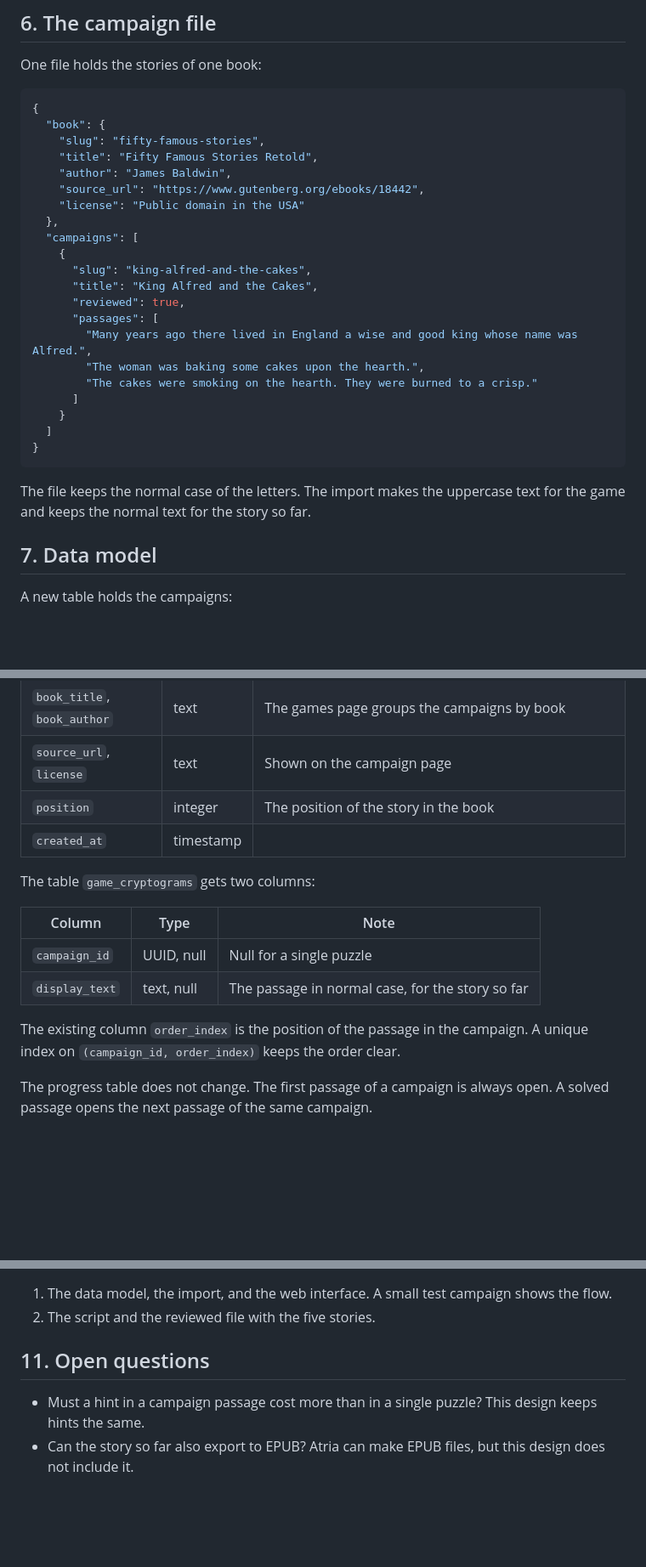
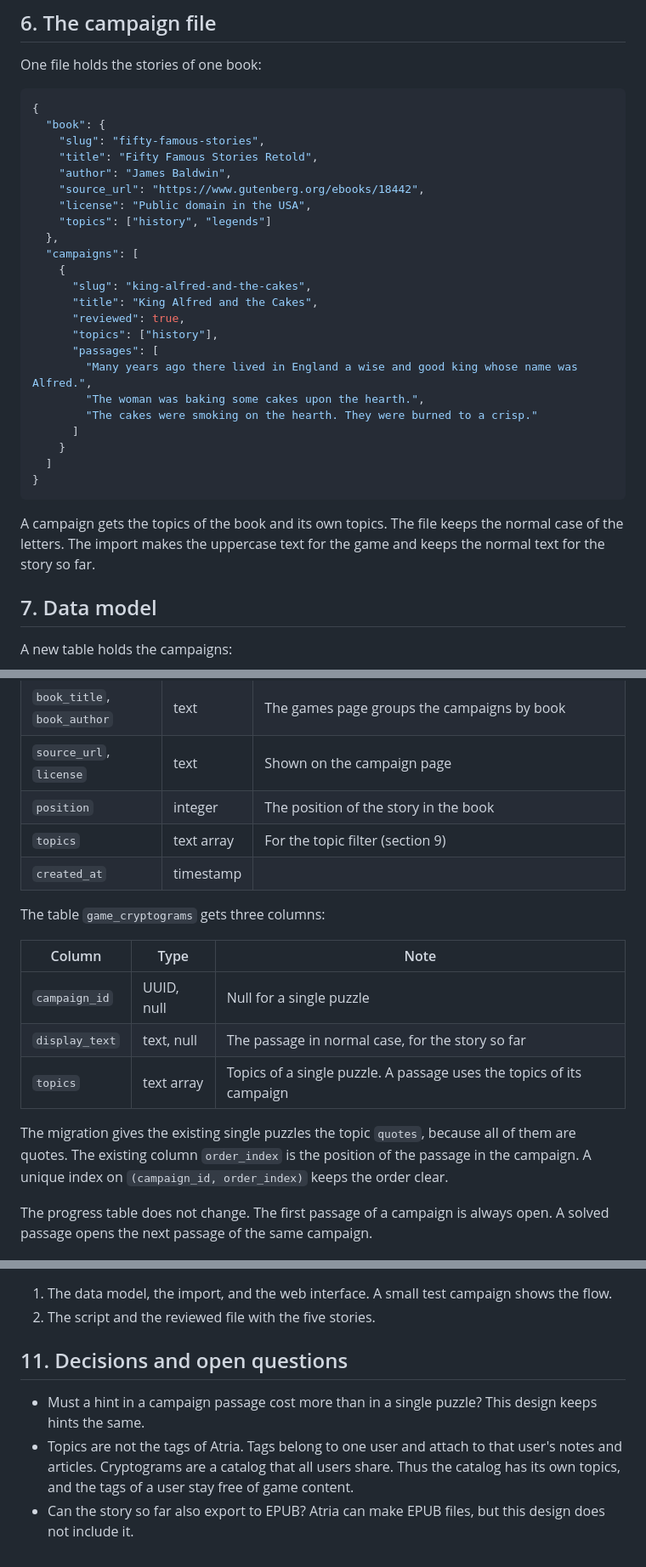
Before and after one commit to Kedrigern/atria, a Markdown page: docs/architecture/cryptogram-campaigns.md, 3 parts joined by grey strips. Shown at 85% size. Rendered like a GitHub page; blank space fills up the shorter version.

Commit message:
docs(campaigns): topics for the catalog, with a filter on the games page
Topics are separate from the tags of a user, because cryptograms are a
catalog that all users share.

Co-Authored-By: Claude Opus 5.5 <noreply@anthropic.com>
Claude-Session: https://claude.ai/code/session_01Koc2rzVnGhwxdBsP66WQmr

````diff
--- a/docs/architecture/cryptogram-campaigns.md
+++ b/docs/architecture/cryptogram-campaigns.md
@@ -77,13 +78,15 @@ One file holds the stories of one book:
     "title": "Fifty Famous Stories Retold",
     "author": "James Baldwin",
     "source_url": "https://www.gutenberg.org/ebooks/18442",
-    "license": "Public domain in the USA"
+    "license": "Public domain in the USA",
+    "topics": ["history", "legends"]
   },
   "campaigns": [
     {
       "slug": "king-alfred-and-the-cakes",
       "title": "King Alfred and the Cakes",
       "reviewed": true,
+      "topics": ["history"],
       "passages": [
         "Many years ago there lived in England a wise and good king whose name was Alfred.",
         "The woman was baking some cakes upon the hearth.",
@@ -94,7 +97,7 @@ One file holds the stories of one book:
 }
 ```
 
-The file keeps the normal case of the letters. The import makes the uppercase text for the game and keeps the normal text for the story so far.
+A campaign gets the topics of the book and its own topics. The file keeps the normal case of the letters. The import makes the uppercase text for the game and keeps the normal text for the story so far.
 
 ## 7. Data model
 
@@ -108,16 +111,18 @@ A new table holds the campaigns:
 | `book_title`, `book_author` | text | The games page groups the campaigns by book |
 | `source_url`, `license` | text | Shown on the campaign page |
 | `position` | integer | The position of the story in the book |
+| `topics` | text array | For the topic filter (section 9) |
 | `created_at` | timestamp | |
 
-The table `game_cryptograms` gets two columns:
+The table `game_cryptograms` gets three columns:
 
 | Column | Type | Note |
 |---|---|---|
 | `campaign_id` | UUID, null | Null for a single puzzle |
 | `display_text` | text, null | The passage in normal case, for the story so far |
+| `topics` | text array | Topics of a single puzzle. A passage uses the topics of its campaign |
 
-The existing column `order_index` is the position of the passage in the campaign. A unique index on `(campaign_id, order_index)` keeps the order clear.
+The migration gives the existing single puzzles the topic `quotes`, because all of them are quotes. The existing column `order_index` is the position of the passage in the campaign. A unique index on `(campaign_id, order_index)` keeps the order clear.
 
 The progress table does not change. The first passage of a campaign is always open. A solved passage opens the next passage of the same campaign.
 
@@ -163,7 +170,8 @@ You cannot open a passage before you solve the passages before it. Atria then sh
 1. The data model, the import, and the web interface. A small test campaign shows the flow.
 2. The script and the reviewed file with the five stories.
 
-## 11. Open questions
+## 11. Decisions and open questions
 
 - Must a hint in a campaign passage cost more than in a single puzzle? This design keeps hints the same.
+- Topics are not the tags of Atria. Tags belong to one user and attach to that user's notes and articles. Cryptograms are a catalog that all users share. Thus the catalog has its own topics, and the tags of a user stay free of game content.
 - Can the story so far also export to EPUB? Atria can make EPUB files, but this design does not include it.
````
Also changed, not shown: other parts of docs/architecture/cryptogram-campaigns.md (+3 -0 lines).
